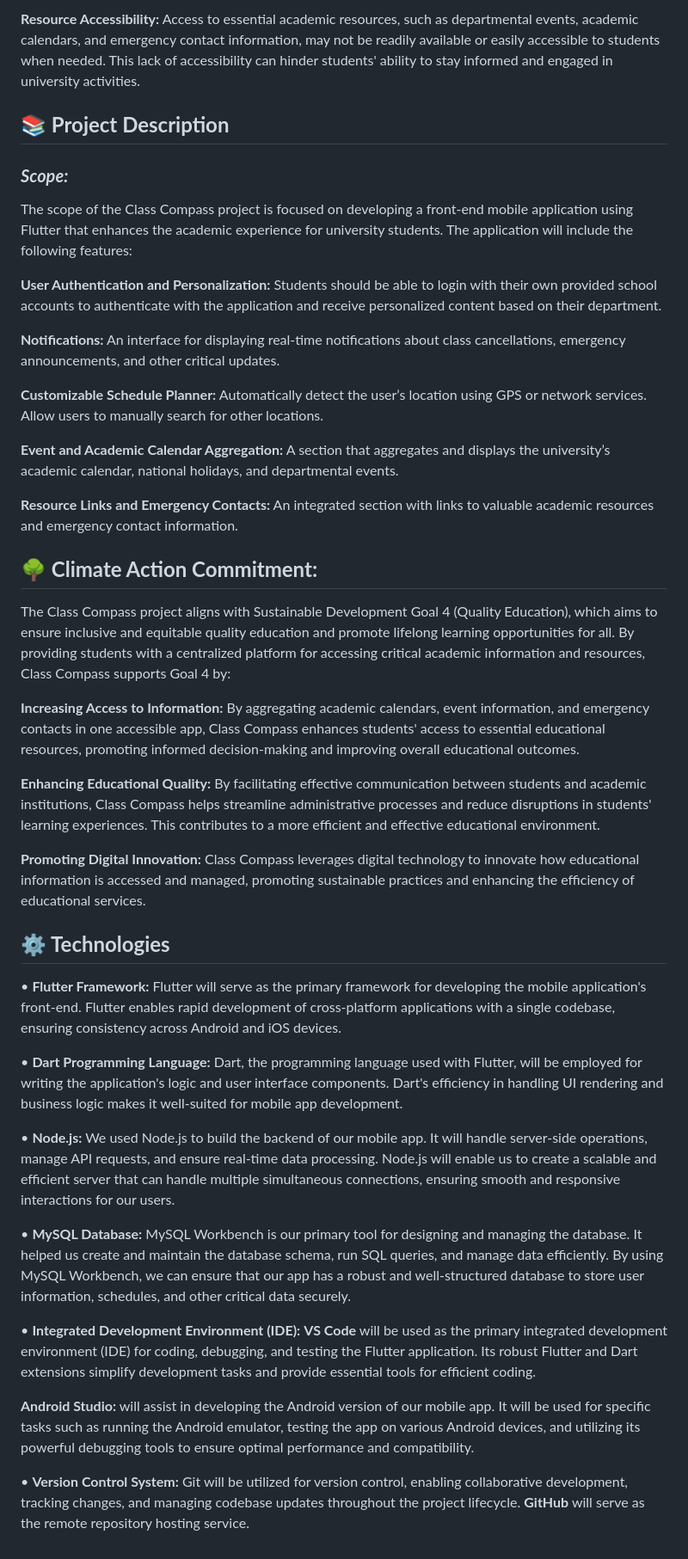
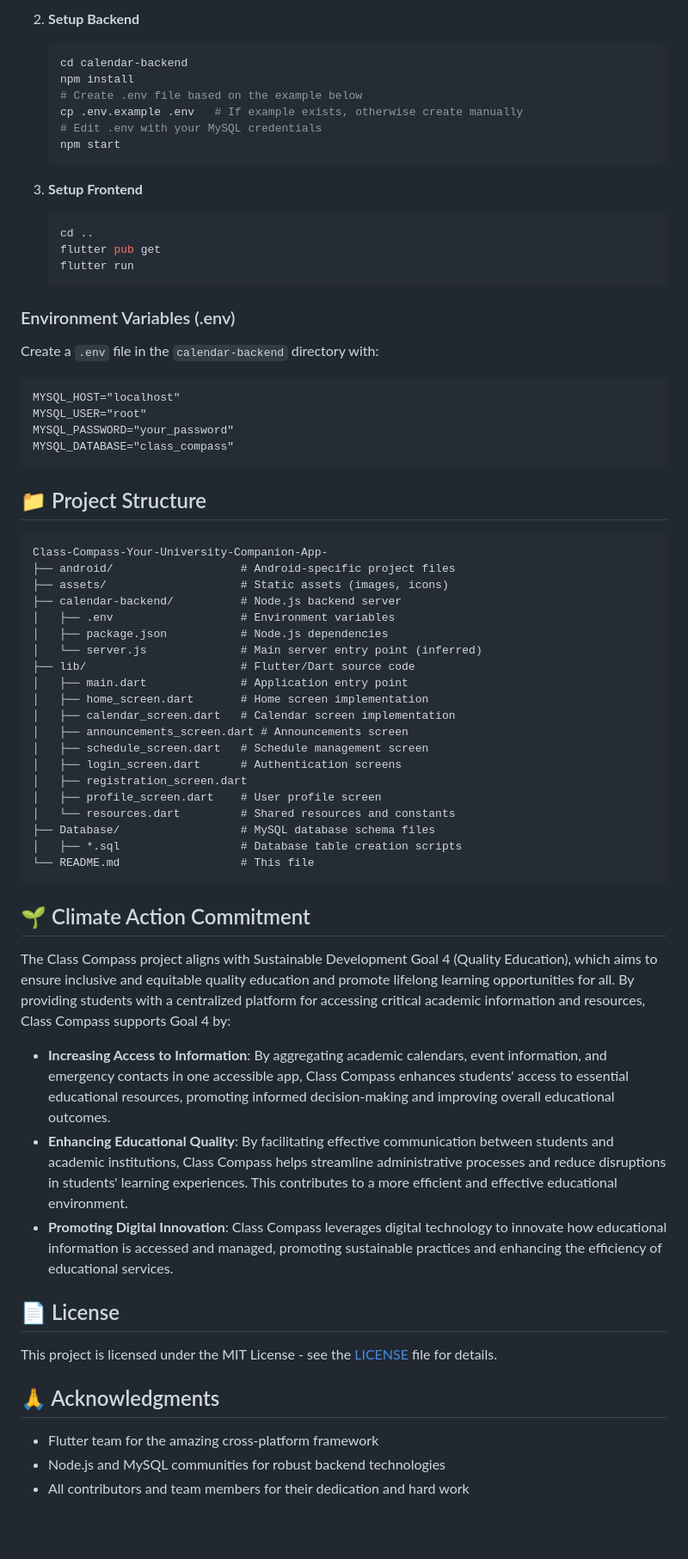
Before and after one commit to AaronCrisologo/Class-Compass-Your-University-Companion-App-, a Markdown page: README.md, the part around one of its changes. Shown at 86% size. Rendered like a GitHub page; blank space fills up the shorter version.

Commit message:
Update README.md with comprehensive project summary
Co-Authored-By: Claude Opus 4.7 <noreply@anthropic.com>

````diff
--- a/README.md
+++ b/README.md
@@ -36,55 +60,69 @@ The Class Compass project addresses several key challenges faced by university s
 
-**Resource Accessibility:** Access to essential academic resources, such as departmental events, academic calendars, and emergency contact information, may not be readily available or easily accessible to students when needed. This lack of accessibility can hinder students' ability to stay informed and engaged in university activities.
+2. **Setup Backend**
+   ```bash
+   cd calendar-backend
+   npm install
+   # Create .env file based on the example below
+   cp .env.example .env   # If example exists, otherwise create manually
+   # Edit .env with your MySQL credentials
+   npm start
+   ```
 
-## **📚 Project Description**
-### ***Scope:***
+3. **Setup Frontend**
+   ```bash
+   cd ..
+   flutter pub get
+   flutter run
+   ```
 
-The scope of the Class Compass project is focused on developing a front-end mobile application using Flutter that enhances the academic experience for university students. The application will include the following features:
+### Environment Variables (.env)
+Create a `.env` file in the `calendar-backend` directory with:
+```
+MYSQL_HOST="localhost"
+MYSQL_USER="root"
+MYSQL_PASSWORD="your_password"
+MYSQL_DATABASE="class_compass"
+```
 
-**User Authentication and Personalization:**
-Students should be able to login with their own provided school accounts to authenticate with the application and receive personalized content based on their department.
+## 📁 Project Structure
 
-**Notifications:**
-An interface for displaying real-time notifications about class cancellations, emergency announcements, and other critical updates.
+```
+Class-Compass-Your-University-Companion-App-
+├── android/                   # Android-specific project files
+├── assets/                    # Static assets (images, icons)
+├── calendar-backend/          # Node.js backend server
+│   ├── .env                   # Environment variables
+│   ├── package.json           # Node.js dependencies
+│   └── server.js              # Main server entry point (inferred)
+├── lib/                       # Flutter/Dart source code
+│   ├── main.dart              # Application entry point
+│   ├── home_screen.dart       # Home screen implementation
+│   ├── calendar_screen.dart   # Calendar screen implementation
+│   ├── announcements_screen.dart # Announcements screen
+│   ├── schedule_screen.dart   # Schedule management screen
+│   ├── login_screen.dart      # Authentication screens
+│   ├── registration_screen.dart
+│   ├── profile_screen.dart    # User profile screen
+│   └── resources.dart         # Shared resources and constants
+├── Database/                  # MySQL database schema files
+│   ├── *.sql                  # Database table creation scripts
+└── README.md                  # This file
+```
 
-**Customizable Schedule Planner:**
-Automatically detect the user’s location using GPS or network services.
-Allow users to manually search for other locations.
+## 🌱 Climate Action Commitment
 
-**Event and Academic Calendar Aggregation:**
-A section that aggregates and displays the university’s academic calendar, national holidays, and departmental events.
-
-**Resource Links and Emergency Contacts:**
-An integrated section with links to valuable academic resources and emergency contact information.
-
-## **🌳 Climate Action Commitment:**
 The Class Compass project aligns with Sustainable Development Goal 4 (Quality Education), which aims to ensure inclusive and equitable quality education and promote lifelong learning opportunities for all. By providing students with a centralized platform for accessing critical academic information and resources, Class Compass supports Goal 4 by:
 
-**Increasing Access to Information:**
-By aggregating academic calendars, event information, and emergency contacts in one accessible app, Class Compass enhances students' access to essential educational resources, promoting informed decision-making and improving overall educational outcomes.
+- **Increasing Access to Information**: By aggregating academic calendars, event information, and emergency contacts in one accessible app, Class Compass enhances students' access to essential educational resources, promoting informed decision-making and improving overall educational outcomes.
+- **Enhancing Educational Quality**: By facilitating effective communication between students and academic institutions, Class Compass helps streamline administrative processes and reduce disruptions in students' learning experiences. This contributes to a more efficient and effective educational environment.
+- **Promoting Digital Innovation**: Class Compass leverages digital technology to innovate how educational information is accessed and managed, promoting sustainable practices and enhancing the efficiency of educational services.
 
-**Enhancing Educational Quality:**
-By facilitating effective communication between students and academic institutions, Class Compass helps streamline administrative processes and reduce disruptions in students' learning experiences. This contributes to a more efficient and effective educational environment.
+## 📄 License
 
-**Promoting Digital Innovation:**
-Class Compass leverages digital technology to innovate how educational information is accessed and managed, promoting sustainable practices and enhancing the efficiency of educational services.
+This project is licensed under the MIT License - see the [LICENSE](LICENSE) file for details.
 
-## **⚙ Technologies**
-• **Flutter Framework:** Flutter will serve as the primary framework for developing the mobile application's front-end. Flutter enables rapid development of cross-platform applications with a single codebase, ensuring consistency across Android and iOS devices.
+## 🙏 Acknowledgments
 
-• **Dart Programming Language:**
-Dart, the programming language used with Flutter, will be employed for writing the application's logic and user interface components. Dart's efficiency in handling UI rendering and business logic makes it well-suited for mobile app development.
-
-• **Node.js:**
-We used Node.js to build the backend of our mobile app. It will handle server-side operations, manage API requests, and ensure real-time data processing. Node.js will enable us to create a scalable and efficient server that can handle multiple simultaneous connections, ensuring smooth and responsive interactions for our users.
-
-• **MySQL Database:**
-MySQL Workbench is our primary tool for designing and managing the database. It helped us create and maintain the database schema, run SQL queries, and manage data efficiently. By using MySQL Workbench, we can ensure that our app has a robust and well-structured database to store user information, schedules, and other critical data securely.
-
-• **Integrated Development Environment (IDE):**
-**VS Code** will be used as the primary integrated development environment (IDE) for coding, debugging, and testing the Flutter application. Its robust Flutter and Dart extensions simplify development tasks and provide essential tools for efficient coding.
-
-**Android Studio:** will assist in developing the Android version of our mobile app. It will be used for specific tasks such as running the Android emulator, testing the app on various Android devices, and utilizing its powerful debugging tools to ensure optimal performance and compatibility.
-
-• **Version Control System:**
-Git will be utilized for version control, enabling collaborative development, tracking changes, and managing codebase updates throughout the project lifecycle. **GitHub** will serve as the remote repository hosting service.
+- Flutter team for the amazing cross-platform framework
+- Node.js and MySQL communities for robust backend technologies
+- All contributors and team members for their dedication and hard work
````
Also changed, not shown: other parts of README.md (+44 -20 lines).
